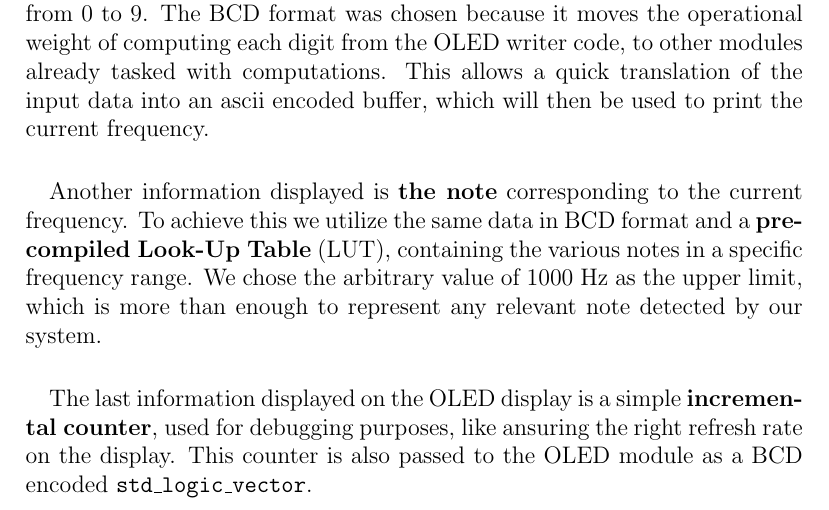
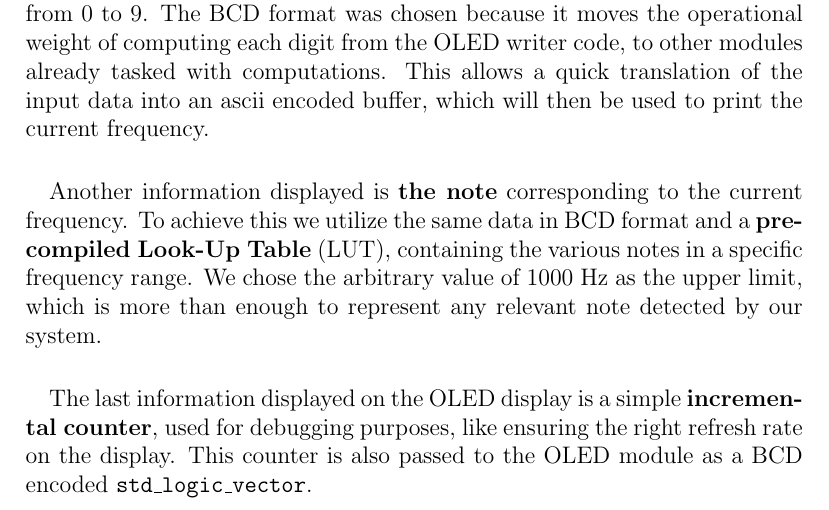
Before and after one commit to Jackdaw51/sparrow_1, a LaTeX thesis (report/main.tex, which reads report/chapters/oled.tex): part of page 12 of 17, cut so that both start at the same text. Compiled offline with pdfLaTeX.

Commit message:
Fix typo in OLED display documentation

```diff
--- a/report/chapters/oled.tex
+++ b/report/chapters/oled.tex
@@ -35,5 +35,5 @@ represent any relevant note detected by our system.
 \paragraph{}
 
 The last information displayed on the OLED display is a simple \textbf{incremental counter},
-used for debugging purposes, like ansuring the right refresh rate on the display.
+used for debugging purposes, like ensuring the right refresh rate on the display.
 This counter is also passed to the OLED module as a BCD encoded \texttt{std\_logic\_vector}.
```
